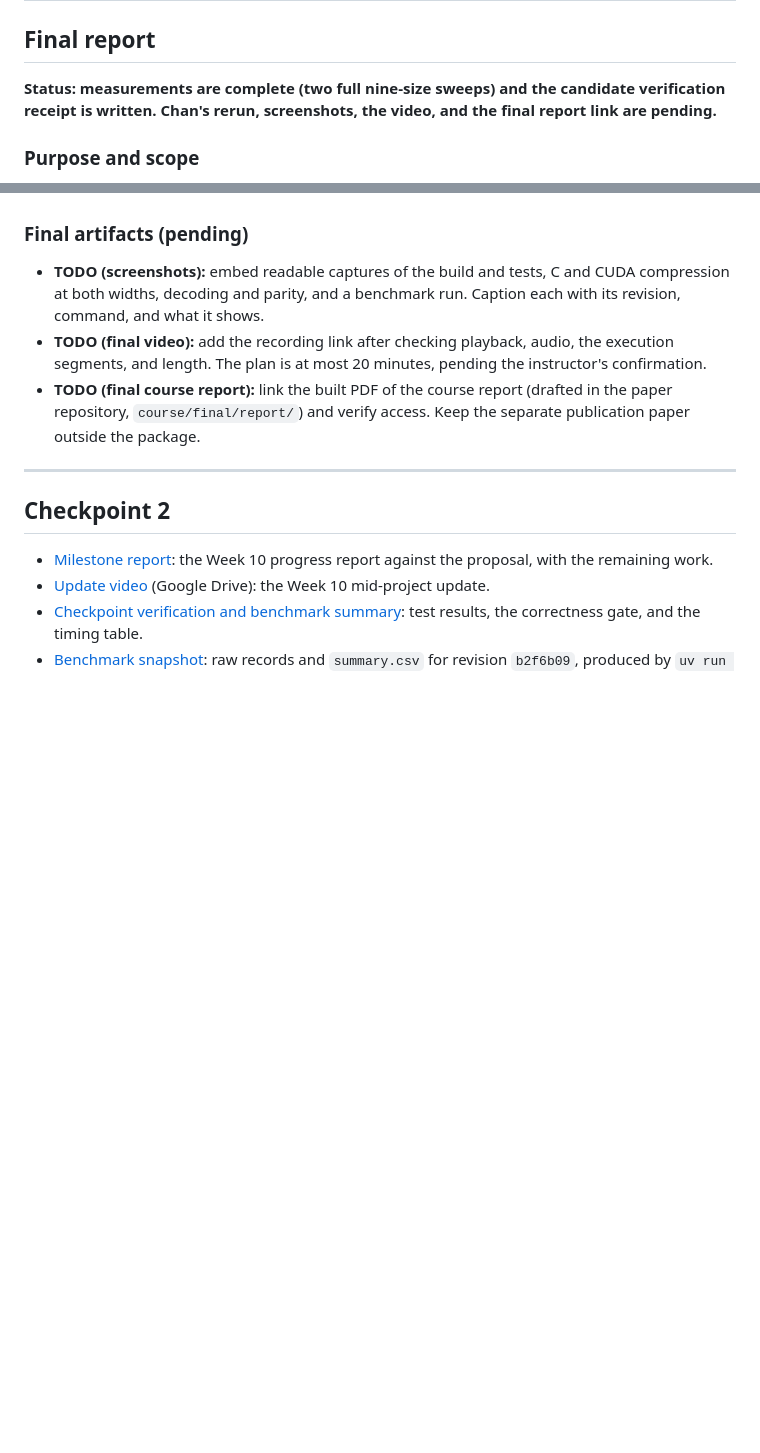
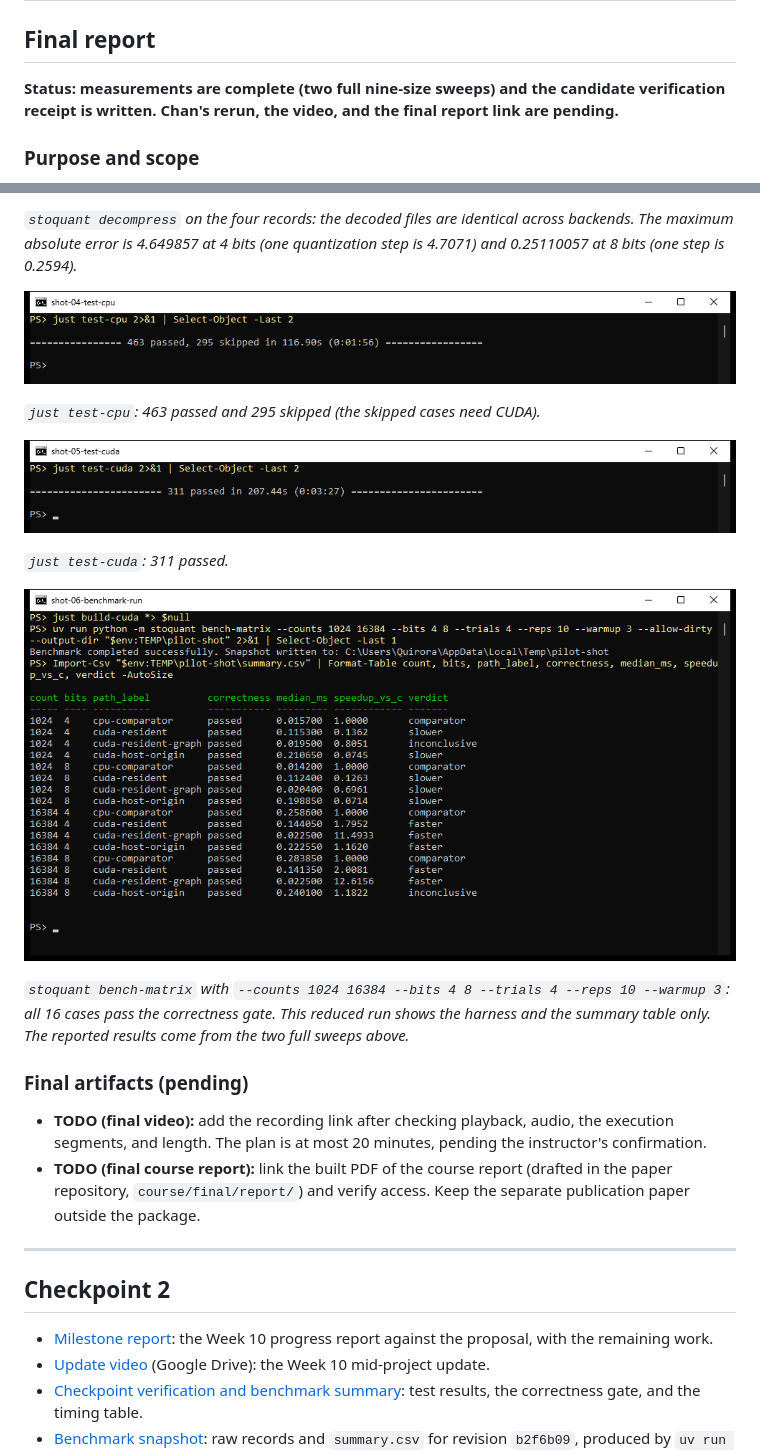
Before and after one commit to qu1r0ra/CSC612M-MCO2-Code, a Markdown page: README.md, 2 parts joined by grey strips. Rendered like a GitHub page; pictures changed too: docs/screenshots/04-test-cpu.png (added), docs/screenshots/05-test-cuda.png (added), docs/screenshots/06-benchmark-run.png (added); blank space fills up the shorter version.

Commit message:
docs: embed execution screenshots in the README (#19)

```diff
--- a/README.md
+++ b/README.md
@@ -2,7 +2,7 @@
 
 ## Final report
 
-**Status: measurements are complete (two full nine-size sweeps) and the candidate verification receipt is written. Chan's rerun, screenshots, the video, and the final report link are pending.**
+**Status: measurements are complete (two full nine-size sweeps) and the candidate verification receipt is written. Chan's rerun, the video, and the final report link are pending.**
 
 ### Purpose and scope
 
@@ -184,6 +198,19 @@ This measures synthetic-vector compression and reconstruction, without training
+*`stoquant decompress` on the four records: the decoded files are identical across backends. The maximum absolute error is 4.649857 at 4 bits (one quantization step is 4.7071) and 0.25110057 at 8 bits (one step is 0.2594).*
+
+![CPU test suite](docs/screenshots/04-test-cpu.png)
+
+*`just test-cpu`: 463 passed and 295 skipped (the skipped cases need CUDA).*
+
+![CUDA test suite](docs/screenshots/05-test-cuda.png)
+
+*`just test-cuda`: 311 passed.*
+
+![Reduced benchmark run](docs/screenshots/06-benchmark-run.png)
+
+*`stoquant bench-matrix` with `--counts 1024 16384 --bits 4 8 --trials 4 --reps 10 --warmup 3`: all 16 cases pass the correctness gate. This reduced run shows the harness and the summary table only. The reported results come from the two full sweeps above.*
+
 ### Final artifacts (pending)
 
-- **TODO (screenshots):** embed readable captures of the build and tests, C and CUDA compression at both widths, decoding and parity, and a benchmark run. Caption each with its revision, command, and what it shows.
 - **TODO (final video):** add the recording link after checking playback, audio, the execution segments, and length. The plan is at most 20 minutes, pending the instructor's confirmation.
 - **TODO (final course report):** link the built PDF of the course report (drafted in the paper repository, `course/final/report/`) and verify access. Keep the separate publication paper outside the package.
 
```
Also changed, not shown: other parts of README.md (+14 -0 lines), docs/course-requirements.md (+1 -1 lines), docs/screenshots/01-toolchain.png (added), docs/screenshots/02-compress-both-widths-c-and-cuda.png (added), docs/screenshots/03-decode-and-parity.png (added).
